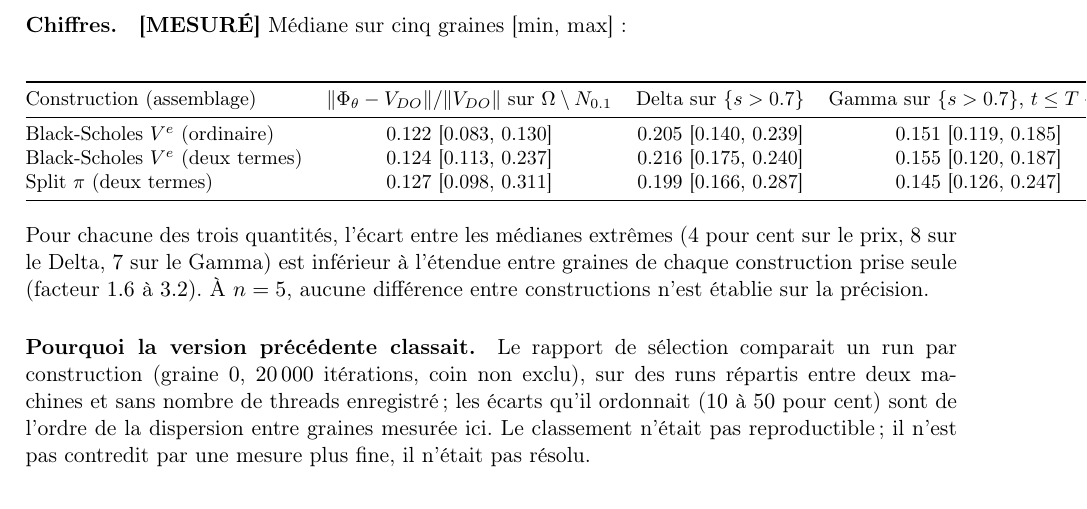
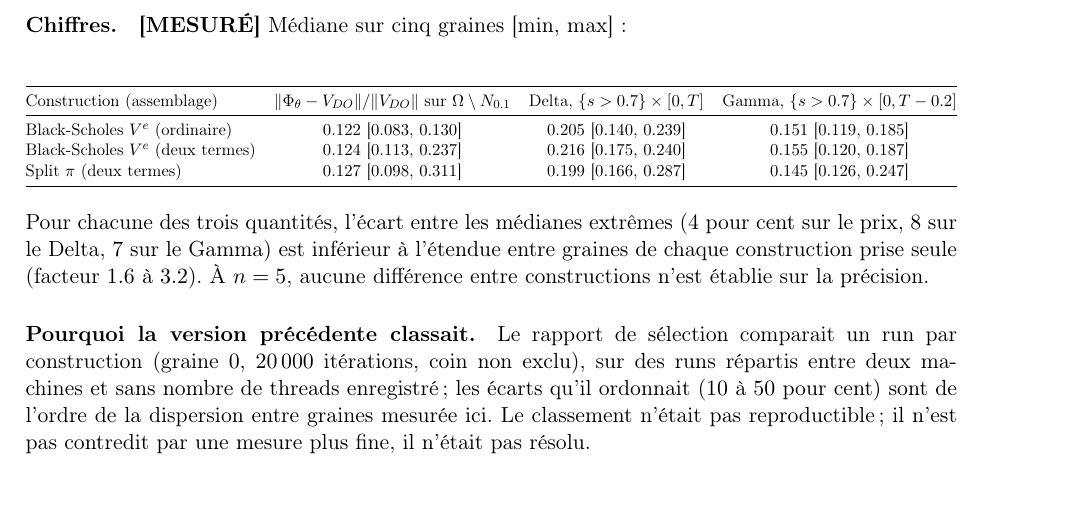
Before and after one commit to ReHoss/constrained_learning_option_pricing, a LaTeX document (rapports/indiscernabilite_plancher_20260914/indiscernabilite_plancher.tex): part of page 3 of 5, cut so that both start at the same text. Compiled offline with pdfLaTeX.

Commit message:
rapport(indiscernabilité): ajuster la table des chiffres à la largeur de page
Co-Authored-By: Claude Opus 5 <noreply@anthropic.com>

```diff
--- a/rapports/indiscernabilite_plancher_20260914/indiscernabilite_plancher.tex
+++ b/rapports/indiscernabilite_plancher_20260914/indiscernabilite_plancher.tex
@@ -101,16 +101,16 @@ le soit.}
 \paragraph{Chiffres.} \mesure\ Médiane sur cinq graines [min, max] :
 
 \begin{center}
-\small
+\resizebox{\linewidth}{!}{%
 \begin{tabular}{@{}lccc@{}}
 \toprule
-Construction (assemblage) & $\|\Phi_\theta-\VDO\|/\|\VDO\|$ sur $\Omega\setminus N_{0.1}$ & Delta sur $\{s>0.7\}$ & Gamma sur $\{s>0.7\}$, $t\le T-0.2$ \\
+Construction (assemblage) & $\|\Phi_\theta-\VDO\|/\|\VDO\|$ sur $\Omega\setminus N_{0.1}$ & Delta, $\{s>0.7\}\times[0,T]$ & Gamma, $\{s>0.7\}\times[0,T-0.2]$ \\
 \midrule
 Black-Scholes $V^e$ (ordinaire) & $0.122$ [$0.083$, $0.130$] & $0.205$ [$0.140$, $0.239$] & $0.151$ [$0.119$, $0.185$] \\
 Black-Scholes $V^e$ (deux termes) & $0.124$ [$0.113$, $0.237$] & $0.216$ [$0.175$, $0.240$] & $0.155$ [$0.120$, $0.187$] \\
 Split $\pi$ (deux termes) & $0.127$ [$0.098$, $0.311$] & $0.199$ [$0.166$, $0.287$] & $0.145$ [$0.126$, $0.247$] \\
 \bottomrule
-\end{tabular}
+\end{tabular}}
 \end{center}
 
 \noindent Pour chacune des trois quantités, l'écart entre les médianes
```
Also changed, not shown: rapports/indiscernabilite_plancher_20260914/indiscernabilite_plancher.pdf, 3 other files.
